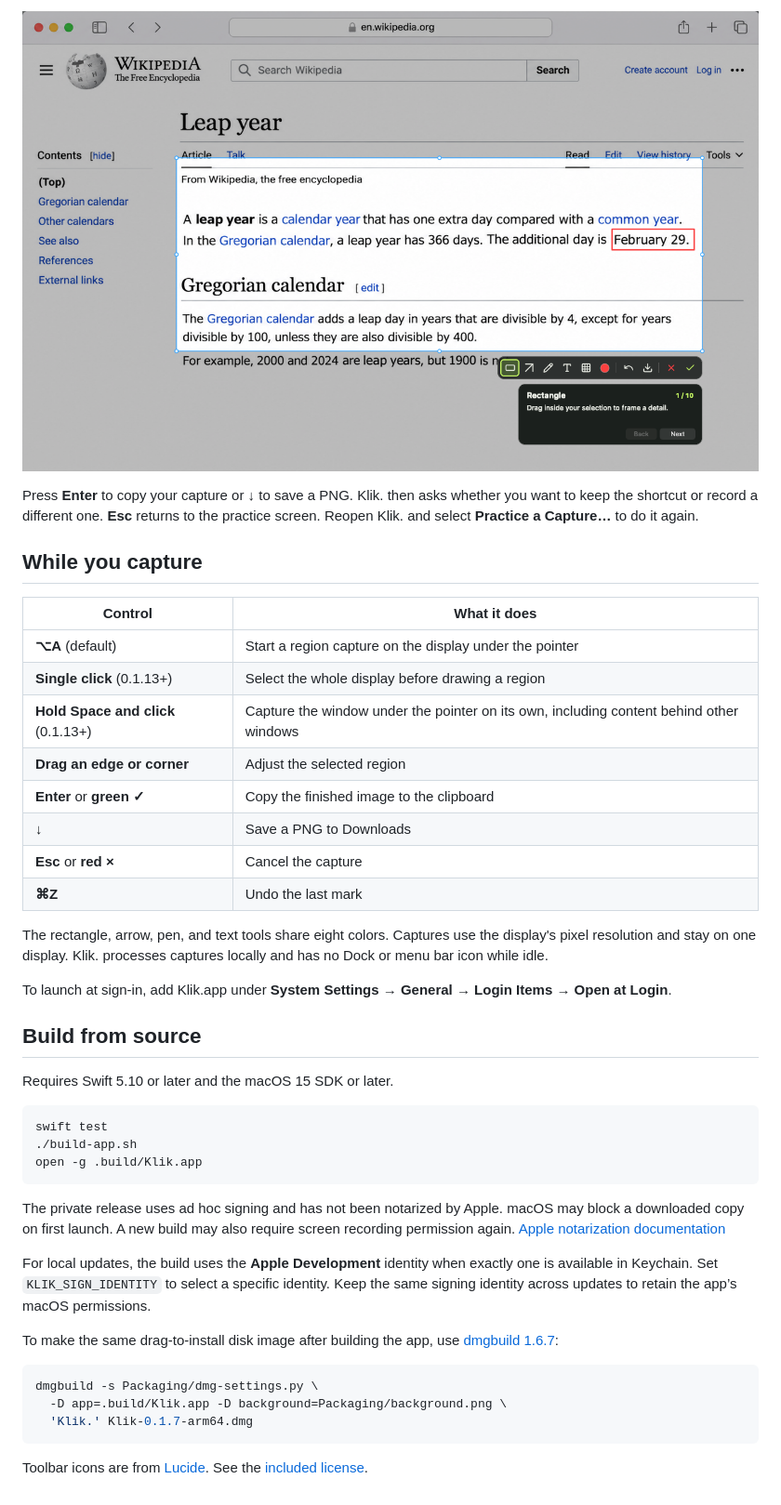
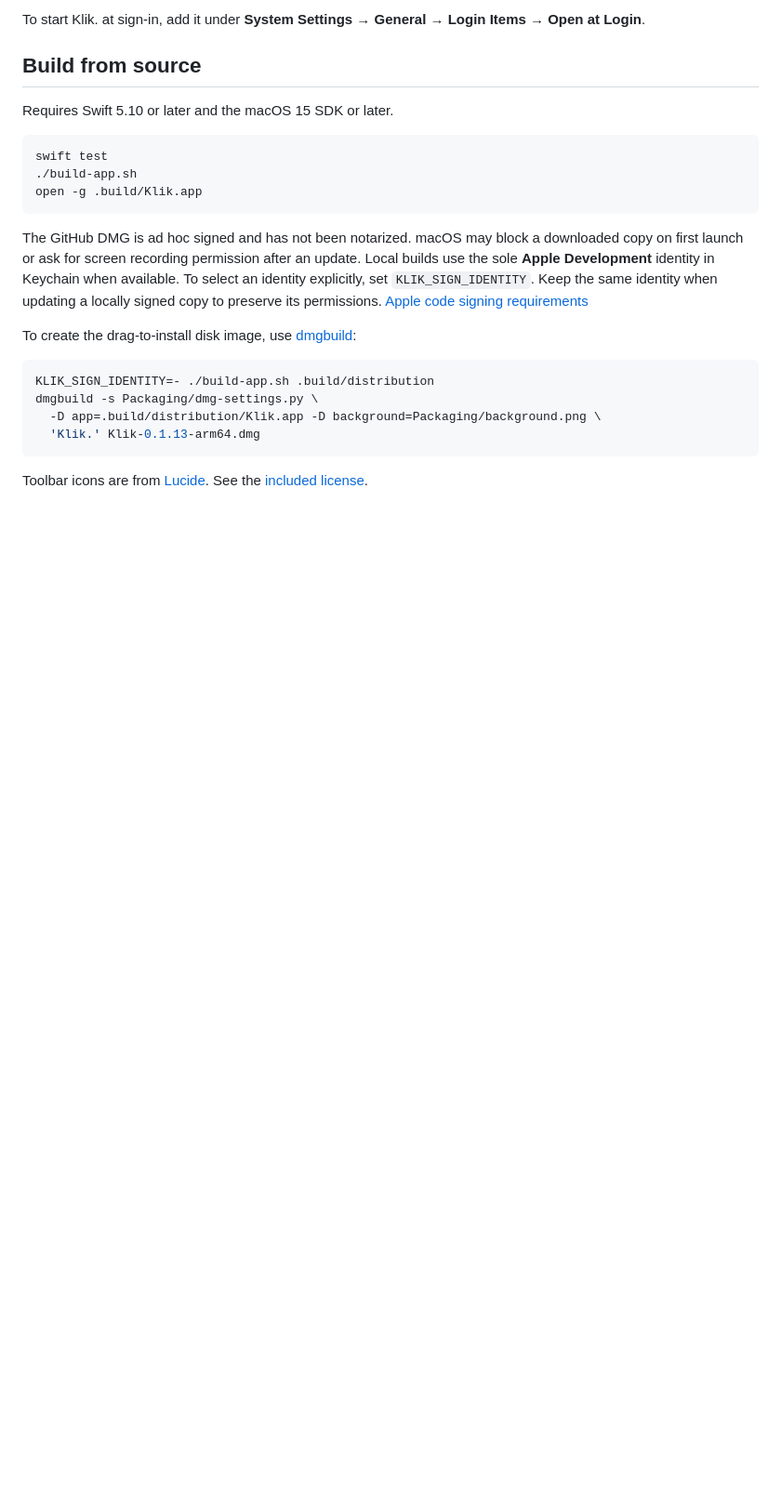
Before and after one commit to TerryZheng233/Klik., a Markdown page: README.md, the part around one of its changes. Shown at 93% size. GitHub-like rendering; blank space fills up the shorter version.

````diff
--- a/README.md
+++ b/README.md
@@ -44,23 +46,4 @@ In 0.1.9, the first-run guide starts with **⌥A**. If macOS asks for screen rec
-![A green outline highlights the rectangle button while a tip below the toolbar explains how to use it.](docs/klik-practice.png)
-
-Press **Enter** to copy your capture or **↓** to save a PNG. Klik. then asks whether you want to keep the shortcut or record a different one. **Esc** returns to the practice screen. Reopen Klik. and select **Practice a Capture…** to do it again.
-
-## While you capture
-
-| Control | What it does |
-| --- | --- |
-| **⌥A** (default) | Start a region capture on the display under the pointer |
-| **Single click** (0.1.13+) | Select the whole display before drawing a region |
-| **Hold Space and click** (0.1.13+) | Capture the window under the pointer on its own, including content behind other windows |
-| **Drag an edge or corner** | Adjust the selected region |
-| **Enter** or **green ✓** | Copy the finished image to the clipboard |
-| **↓** | Save a PNG to Downloads |
-| **Esc** or **red ×** | Cancel the capture |
-| **⌘Z** | Undo the last mark |
-
-The rectangle, arrow, pen, and text tools share eight colors. Captures use the display's pixel resolution and stay on one display. Klik. processes captures locally and has no Dock or menu bar icon while idle.
-
-To launch at sign-in, add Klik.app under **System Settings → General → Login Items → Open at Login**.
+To start Klik. at sign-in, add it under **System Settings → General → Login Items → Open at Login**.
 
 ## Build from source
 
@@ -72,16 +55,15 @@ swift test
 open -g .build/Klik.app
 ```
 
-The private release uses ad hoc signing and has not been notarized by Apple. macOS may block a downloaded copy on first launch. A new build may also require screen recording permission again. [Apple notarization documentation](https://developer.apple.com/documentation/security/notarizing-macos-software-before-distribution)
+The GitHub DMG is ad hoc signed and has not been notarized. macOS may block a downloaded copy on first launch or ask for screen recording permission after an update. Local builds use the sole **Apple Development** identity in Keychain when available. To select an identity explicitly, set `KLIK_SIGN_IDENTITY`. Keep the same identity when updating a locally signed copy to preserve its permissions. [Apple code signing requirements](https://developer.apple.com/documentation/technotes/tn3127-inside-code-signing-requirements)
 
-For local updates, the build uses the **Apple Development** identity when exactly one is available in Keychain. Set `KLIK_SIGN_IDENTITY` to select a specific identity. Keep the same signing identity across updates to retain the app’s macOS permissions.
-
-To make the same drag-to-install disk image after building the app, use [dmgbuild 1.6.7](https://pypi.org/project/dmgbuild/1.6.7/):
+To create the drag-to-install disk image, use [dmgbuild](https://pypi.org/project/dmgbuild/1.6.7/):
 
 ```sh
+KLIK_SIGN_IDENTITY=- ./build-app.sh .build/distribution
 dmgbuild -s Packaging/dmg-settings.py \
-  -D app=.build/Klik.app -D background=Packaging/background.png \
-  'Klik.' Klik-0.1.7-arm64.dmg
+  -D app=.build/distribution/Klik.app -D background=Packaging/background.png \
+  'Klik.' Klik-0.1.13-arm64.dmg
 ```
 
 Toolbar icons are from [Lucide](https://lucide.dev/icons/). See the [included license](Resources/Lucide/LICENSE).
````
Also changed, not shown: other parts of README.md (+25 -23 lines), README.zh-CN.md (+31 -49 lines), docs/klik-interface.png, docs/klik-preview.png, docs/klik-window.png (added).
